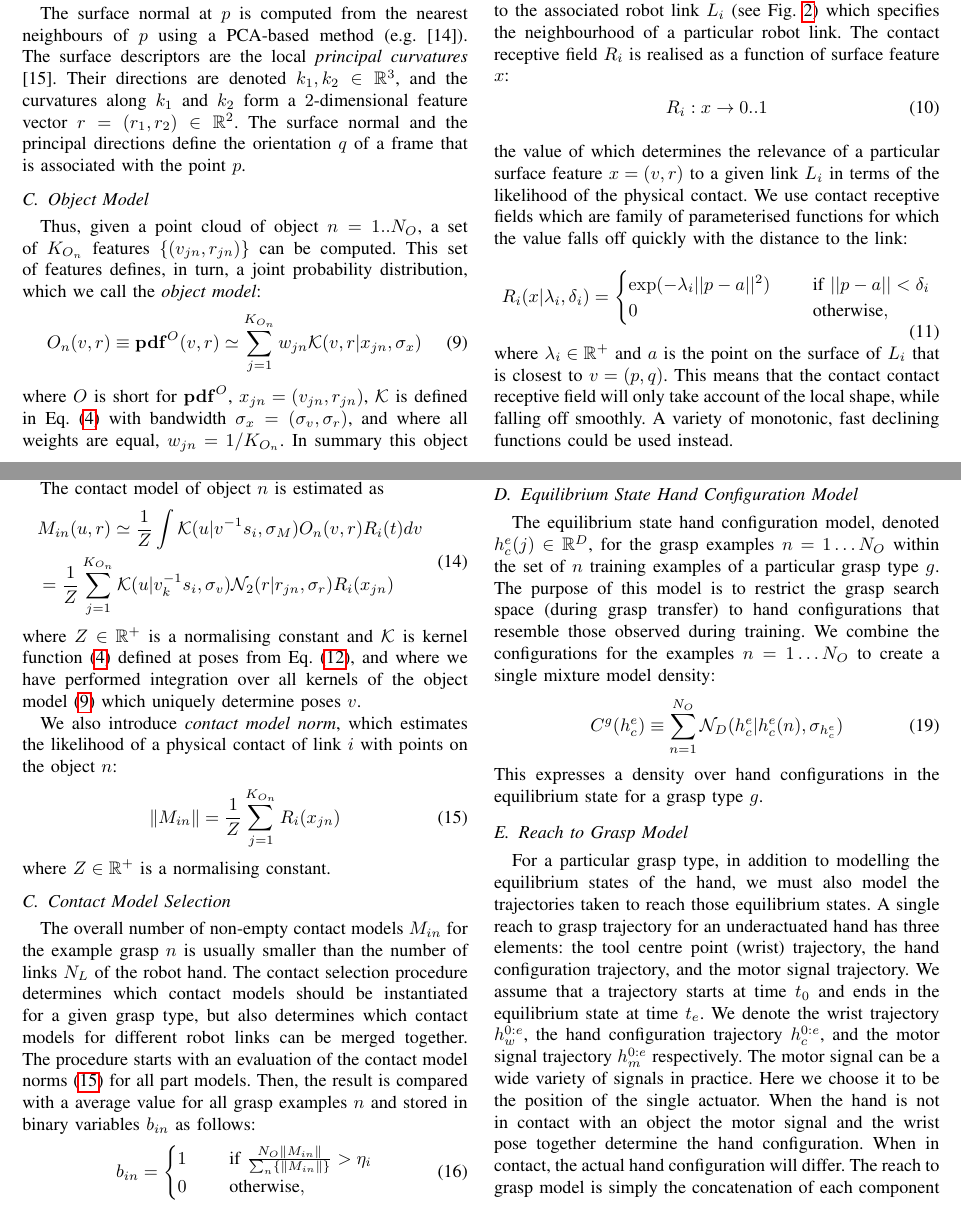
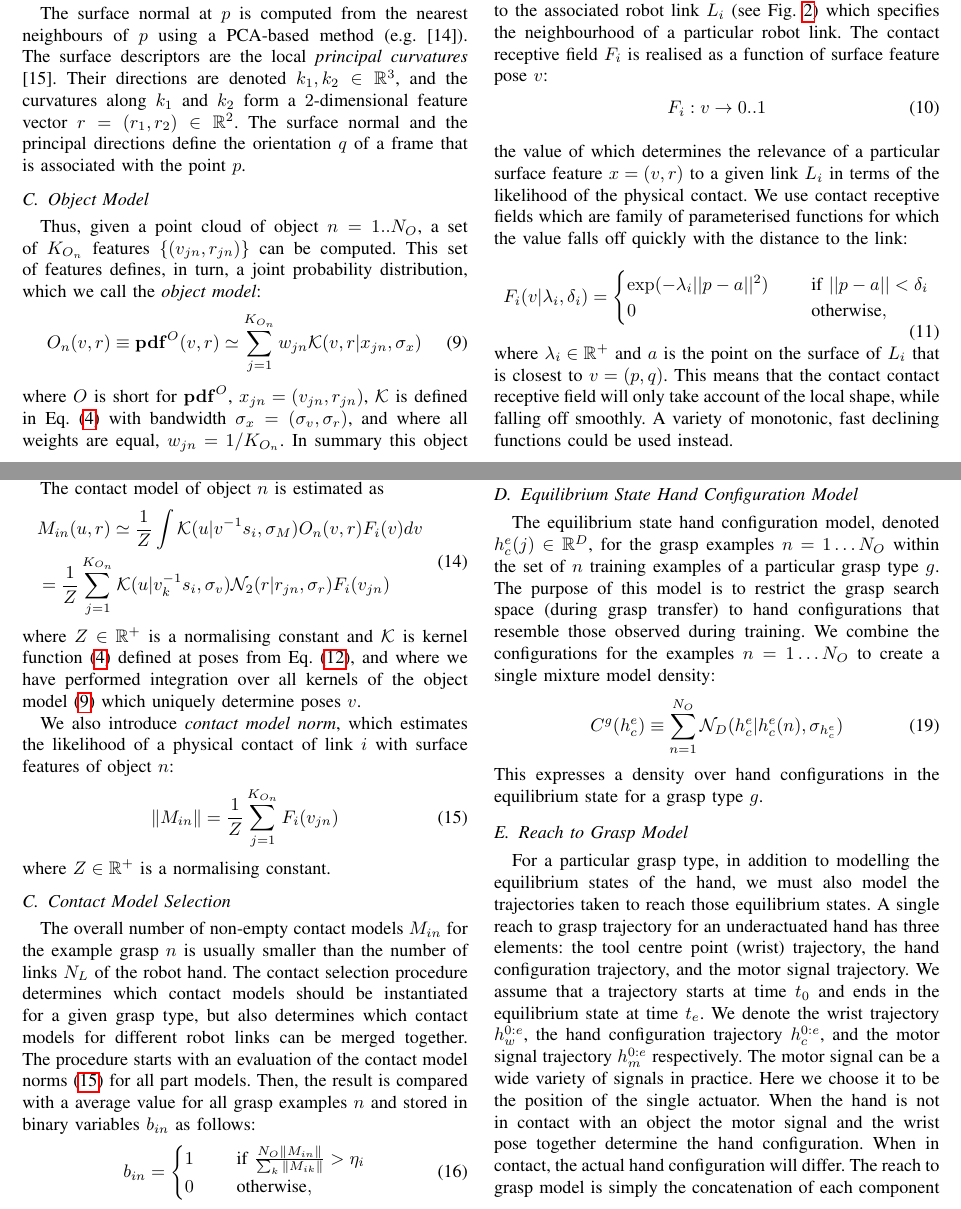
Before and after one commit to jeremylwyatt/icra-16-soft-grasp, a LaTeX paper (soft-grasp-iros2016.tex, which reads inputTex/representations.tex): two parts of pages 3 and 4 of 8, joined at a grey line, cut so that both start at the same text. Compiled offline with pdfLaTeX.

Commit message:
receptive field fix

```diff
--- a/inputTex/representations.tex
+++ b/inputTex/representations.tex
@@ -77,14 +77,14 @@ We now describe the representations for each of the three models that are learne
 \label{fig:contact_recfield}
 \end{figure}
 
-The \textit{contact receptive field} $\rf_i$ is a region of space relative to the associated robot link $\rl_i$ (see \fig\ref{fig:contact_recfield}) which specifies the neighbourhood of a particular robot link. The contact receptive field $\rf_i$ is realised as a function of surface feature $x$:
+The \textit{contact receptive field} $\rf_i$ is a region of space relative to the associated robot link $\rl_i$ (see \fig\ref{fig:contact_recfield}) which specifies the neighbourhood of a particular robot link. The contact receptive field $\rf_i$ is realised as a function of surface feature pose $v$:
 \begin{equation}
-\rf_{i} : x \rightarrow 0..1
+\rf_{i} : v \rightarrow 0..1
 \label{eq:contact_recfield_model}
 \end{equation}
 the value of which determines the relevance of a particular surface feature $x = (v, r)$ to a given link $\rl_i$ in terms of the likelihood of the physical contact. We use contact receptive fields which are family of parameterised functions for which the value falls off quickly with the distance to the link:
 \begin{equation}
-\rf_{i}(x|\lambda_i,\delta_i) = \begin{cases}\exp(-\lambda_i ||p-a||^2) \quad &\textnormal{ if } ||p-a|| < \delta_i\\
+\rf_{i}(v|\lambda_i,\delta_i) = \begin{cases}\exp(-\lambda_i ||p-a||^2) \quad &\textnormal{ if } ||p-a|| < \delta_i\\
 0 \quad &\textnormal{ otherwise},\end{cases}
 \label{eq:contact_recfield_func}
 \end{equation}
@@ -109,15 +109,15 @@ where $\cm_i$ is short for $\pdf^\cm_{in}$, $R$ is the random variable modelling
 The contact model of object $n$ is estimated as
 \begin{equation}\label{eq:cm_n}
 \begin{split}
-&\cm_{in}(u, r) \simeq \frac 1Z \int \mathcal{K}(u|v^{-1}s_i, \sigma_\cm) \om_{n}(v, r) \rf_{i}(t) dv\\
-&= \frac 1Z \sum_{j=1}^{K_{O_n}} \mathcal{K}(u|v_k^{-1}s_i, \sigma_v) \mathcal{N}_2({r}| r_{jn}, \sigma_r) \rf_{i}(x_{jn})
+&\cm_{in}(u, r) \simeq \frac 1Z \int \mathcal{K}(u|v^{-1}s_i, \sigma_\cm) \om_{n}(v, r) \rf_{i}(v) dv\\
+&= \frac 1Z \sum_{j=1}^{K_{O_n}} \mathcal{K}(u|v_k^{-1}s_i, \sigma_v) \mathcal{N}_2({r}| r_{jn}, \sigma_r) \rf_{i}(v_{jn})
 \end{split}
 \end{equation}
 where $Z \in \mathbb R^+$ is a normalising constant and $\mathcal{K}$ is kernel function \eqref{eq:kernel_in_se3} defined at poses from \eq\eqref{eq:local.pose}, and where we have performed integration over all kernels of the object model \eqref{eq:om} which uniquely determine poses $v$.
 
-We also introduce \textit{contact model norm}, which estimates the likelihood of a physical contact of link $i$ with points on the object $n$:
+We also introduce \textit{contact model norm}, which estimates the likelihood of a physical contact of link $i$ with surface features of object $n$:
 \begin{equation}\label{eq:cm_norm}
-\|\cm_{in}\| = \frac 1Z \sum_{j=1}^{K_{O_n}} \rf_{i}(x_{jn})
+\|\cm_{in}\| = \frac 1Z \sum_{j=1}^{K_{O_n}} \rf_{i}(v_{jn})
 \end{equation}
 where $Z \in \mathbb R^+$ is a normalising constant.
 
@@ -125,7 +125,7 @@ where $Z \in \mathbb R^+$ is a normalising constant.
 
 The overall number of non-empty contact models $\cm_{in}$ for the example grasp $n$ is usually smaller than the number of links $N_L$ of the robot hand. The contact selection procedure determines which contact models should be instantiated for a given grasp type, but also determines which contact models for different robot links can be merged together. The procedure starts with an evaluation of the contact model norms \eqref{eq:cm_norm} for all part models. Then, the result is compared with a average value for all grasp examples $n$ and stored in binary variables $b_{in}$ as follows:
 \begin{equation}
-b_{in} = \begin{cases} 1 \quad &\textnormal{ if } \frac{N_O \|\cm_{in}\|}{\sum_n\{\|\cm_{in}\|\}} > \eta_i \\
+b_{in} = \begin{cases} 1 \quad &\textnormal{ if } \frac{N_O \|\cm_{in}\|}{\sum_k\|\cm_{ik}\|} > \eta_i \\
 0 \quad &\textnormal{ otherwise},\end{cases}
 \label{eq:cm_n_binary}
 \end{equation}
--- a/soft-grasp-iros2016.tex
+++ b/soft-grasp-iros2016.tex
@@ -30,7 +30,7 @@
 \newcommand{\sect}{Sec.~}
 
 \newcommand{\re}{R}
-\newcommand{\rf}{R}
+\newcommand{\rf}{F}
 \newcommand{\rl}{L}
 \newcommand{\om}{O}
 \newcommand{\cm}{M}
```
